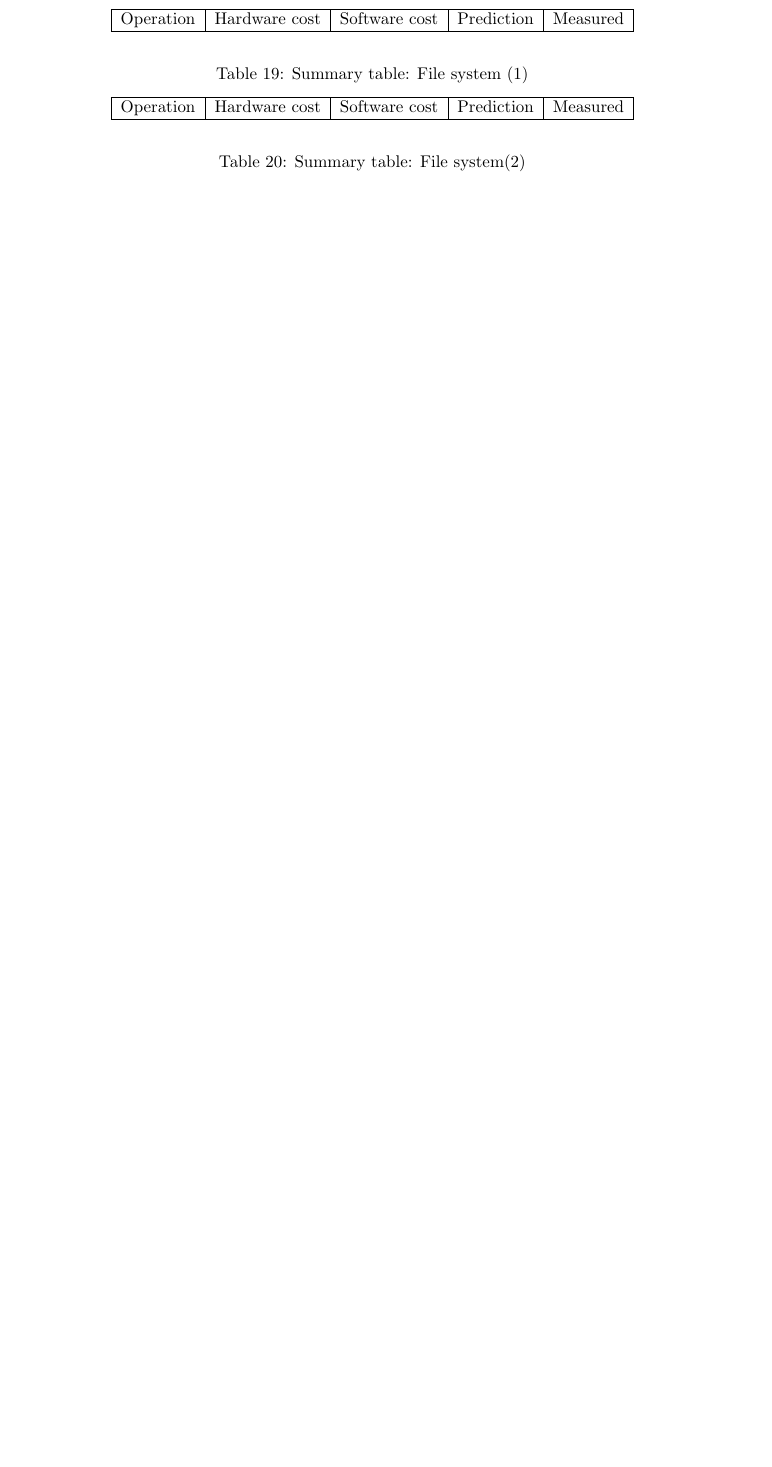
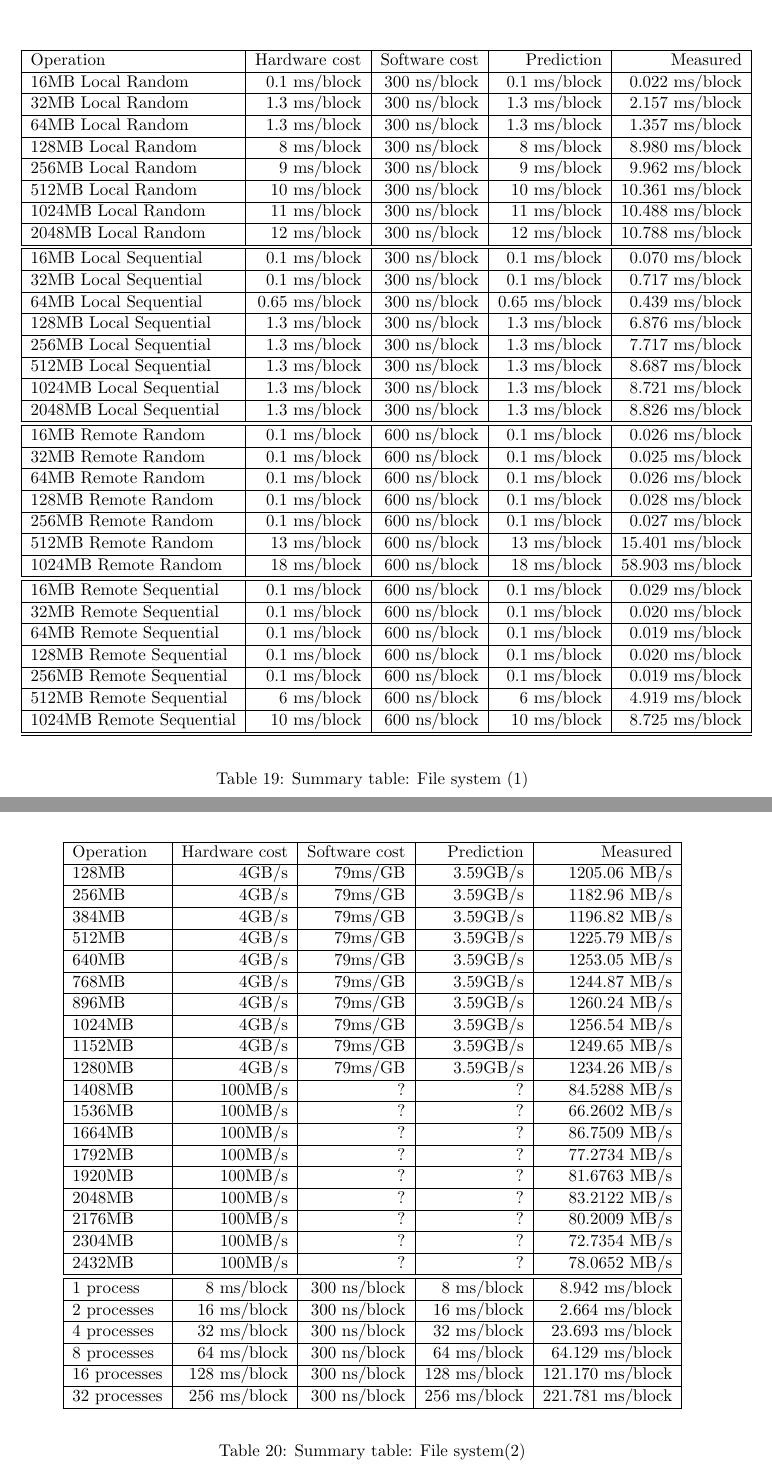
Before and after one commit to NoKriK/CSE221, a LaTeX thesis (report/src/system-measurement-project.tex, which reads report/src/summary-table.tex): part of page 23 of 24 before the commit and two parts of pages 24 and 25 of 26 after it, the two joined at a grey line, cut so that both start at the same text, the shorter picture padded with empty space. Compiled offline with pdfLaTeX.

Commit message:
finalized summary-table.tex
Signed-off-by: normanwu <normanwu1990@gmail.com>

```diff
--- a/report/src/summary-table.tex
+++ b/report/src/summary-table.tex
@@ -150,9 +150,39 @@ Operation 			& Hardware cost 	& Software cost 	& Prediction	& Measured \\ \hline
 
 
 % File read time%%%%%%%%%%%%%%
+16MB Local Random		& 0.1 ms/block		& 300 ns/block     & 0.1 ms/block	        & 0.022  ms/block \\ \hline
+32MB Local Random		& 1.3 ms/block		& 300 ns/block     & 1.3 ms/block	        & 2.157  ms/block \\ \hline
+64MB Local Random		& 1.3 ms/block		& 300 ns/block     & 1.3 ms/block	        & 1.357  ms/block \\ \hline
+128MB Local Random 		& 8 ms/block		& 300 ns/block     & 8 ms/block	       & 8.980  ms/block \\ \hline
+256MB Local Random		& 9 ms/block		& 300 ns/block     & 9 ms/block	       & 9.962  ms/block \\ \hline
+512MB Local Random		& 10 ms/block		& 300 ns/block     & 10 ms/block	        & 10.361  ms/block \\ \hline
+1024MB Local Random		& 11 ms/block		& 300 ns/block     & 11 ms/block	        & 10.488  ms/block \\ \hline
+2048MB Local Random		& 12 ms/block		& 300 ns/block     & 12 ms/block	        & 10.788  ms/block \\ \hline\hline
 
+16MB Local Sequential		& 0.1 ms/block		& 300 ns/block     & 0.1 ms/block	        & 0.070   ms/block \\ \hline
+32MB Local Sequential		& 0.1 ms/block		& 300 ns/block     & 0.1 ms/block	        & 0.717   ms/block \\ \hline
+64MB Local Sequential		& 0.65 ms/block		& 300 ns/block     & 0.65 ms/block	        & 0.439   ms/block \\ \hline
+128MB Local Sequential 	& 1.3 ms/block		& 300 ns/block     & 1.3 ms/block	        & 6.876   ms/block \\ \hline
+256MB Local Sequential	& 1.3 ms/block		& 300 ns/block     & 1.3 ms/block	        & 7.717   ms/block \\ \hline
+512MB Local Sequential	& 1.3 ms/block		& 300 ns/block     & 1.3 ms/block	        & 8.687   ms/block \\ \hline
+1024MB Local Sequential	& 1.3 ms/block		& 300 ns/block     & 1.3 ms/block	        & 8.721   ms/block \\ \hline
+2048MB Local Sequential	& 1.3 ms/block		& 300 ns/block     & 1.3 ms/block	        & 8.826   ms/block \\ \hline\hline
 
+16MB Remote Random	& 0.1 ms/block	& 600 ns/block  & 0.1 ms/block	& 0.026   ms/block \\ \hline
+32MB Remote Random	& 0.1 ms/block	& 600 ns/block  & 0.1 ms/block	& 0.025   ms/block \\ \hline
+64MB Remote Random	& 0.1 ms/block	& 600 ns/block  & 0.1 ms/block	& 0.026   ms/block \\ \hline
+128MB Remote Random 	& 0.1 ms/block	& 600 ns/block  & 0.1 ms/block	& 0.028   ms/block \\ \hline
+256MB Remote Random	& 0.1 ms/block	& 600 ns/block  & 0.1 ms/block	& 0.027   ms/block \\ \hline
+512MB Remote Random	& 13 ms/block	& 600 ns/block  & 13 ms/block	& 15.401   ms/block \\ \hline
+1024MB Remote Random	& 18 ms/block	& 600 ns/block  & 18 ms/block	& 58.903   ms/block \\ \hline\hline
 
+16MB Remote Sequential	& 0.1 ms/block	& 600 ns/block  & 0.1 ms/block        & 0.029    ms/block \\ \hline
+32MB Remote Sequential	& 0.1 ms/block	& 600 ns/block  & 0.1 ms/block        & 0.020    ms/block \\ \hline
+64MB Remote Sequential	& 0.1 ms/block	& 600 ns/block  & 0.1 ms/block        & 0.019    ms/block \\ \hline
+128MB Remote Sequential 	& 0.1 ms/block & 600 ns/block       & 0.1 ms/block        & 0.020    ms/block \\ \hline
+256MB Remote Sequential	& 0.1 ms/block & 600 ns/block      & 0.1 ms/block       & 0.019    ms/block \\ \hline
+512MB Remote Sequential	& 6 ms/block   & 600 ns/block      & 6 ms/block       & 4.919    ms/block \\ \hline
+1024MB Remote Sequential	& 10 ms/block  & 600 ns/block      & 10 ms/block       & 8.725    ms/block \\ \hline\hline
 
 
 
@@ -175,10 +205,33 @@ Operation 			& Hardware cost 	& Software cost 	& Prediction	& Measured \\ \hline
 
 
 %file cache%%%%%%%%%%%%%%%%%%%%%%%%%%%%%%%%%%%%%%%%%%%%%%%%%%%%%
-
+128MB  & 4GB/s   & 79ms/GB & 3.59GB/s & 1205.06 MB/s \\ \hline
+256MB  & 4GB/s   & 79ms/GB & 3.59GB/s & 1182.96 MB/s \\ \hline
+384MB  & 4GB/s   & 79ms/GB & 3.59GB/s & 1196.82 MB/s \\ \hline
+512MB  & 4GB/s   & 79ms/GB & 3.59GB/s & 1225.79 MB/s \\ \hline
+640MB  & 4GB/s   & 79ms/GB & 3.59GB/s & 1253.05 MB/s \\ \hline
+768MB  & 4GB/s   & 79ms/GB & 3.59GB/s & 1244.87 MB/s \\ \hline
+896MB  & 4GB/s   & 79ms/GB & 3.59GB/s & 1260.24 MB/s \\ \hline
+1024MB & 4GB/s   & 79ms/GB & 3.59GB/s & 1256.54 MB/s \\ \hline
+1152MB & 4GB/s   & 79ms/GB & 3.59GB/s & 1249.65 MB/s \\ \hline
+1280MB & 4GB/s   & 79ms/GB & 3.59GB/s & 1234.26 MB/s \\ \hline
+1408MB & 100MB/s & ?       & ?        & 84.5288 MB/s \\ \hline
+1536MB & 100MB/s & ?       & ?        & 66.2602 MB/s \\ \hline
+1664MB & 100MB/s & ?       & ?        & 86.7509 MB/s \\ \hline
+1792MB & 100MB/s & ?       & ?        & 77.2734 MB/s \\ \hline
+1920MB & 100MB/s & ?       & ?        & 81.6763 MB/s \\ \hline
+2048MB & 100MB/s & ?       & ?        & 83.2122 MB/s \\ \hline
+2176MB & 100MB/s & ?       & ?        & 80.2009 MB/s \\ \hline
+2304MB & 100MB/s & ?       & ?        & 72.7354 MB/s \\ \hline
+2432MB & 100MB/s & ?       & ?        & 78.0652 MB/s \\ \hline\hline
 
 % Contention%%%%%%%%%%%%%%%%%%%%%%%%%%
-
+1 process	& 8 ms/block	& 300 ns/block       & 8 ms/block        & 8.942    ms/block \\ \hline
+2 processes	& 16 ms/block	& 300 ns/block       & 16 ms/block       & 2.664    ms/block \\ \hline
+4 processes	& 32 ms/block	& 300 ns/block       & 32 ms/block       & 23.693    ms/block \\ \hline
+8 processes	& 64 ms/block	& 300 ns/block       & 64 ms/block       & 64.129    ms/block \\ \hline
+16 processes	& 128 ms/block	& 300 ns/block       & 128 ms/block      & 121.170    ms/block \\ \hline
+32 processes	& 256 ms/block	& 300 ns/block       & 256 ms/block      & 221.781    ms/block \\ \hline
 
 
 
```
